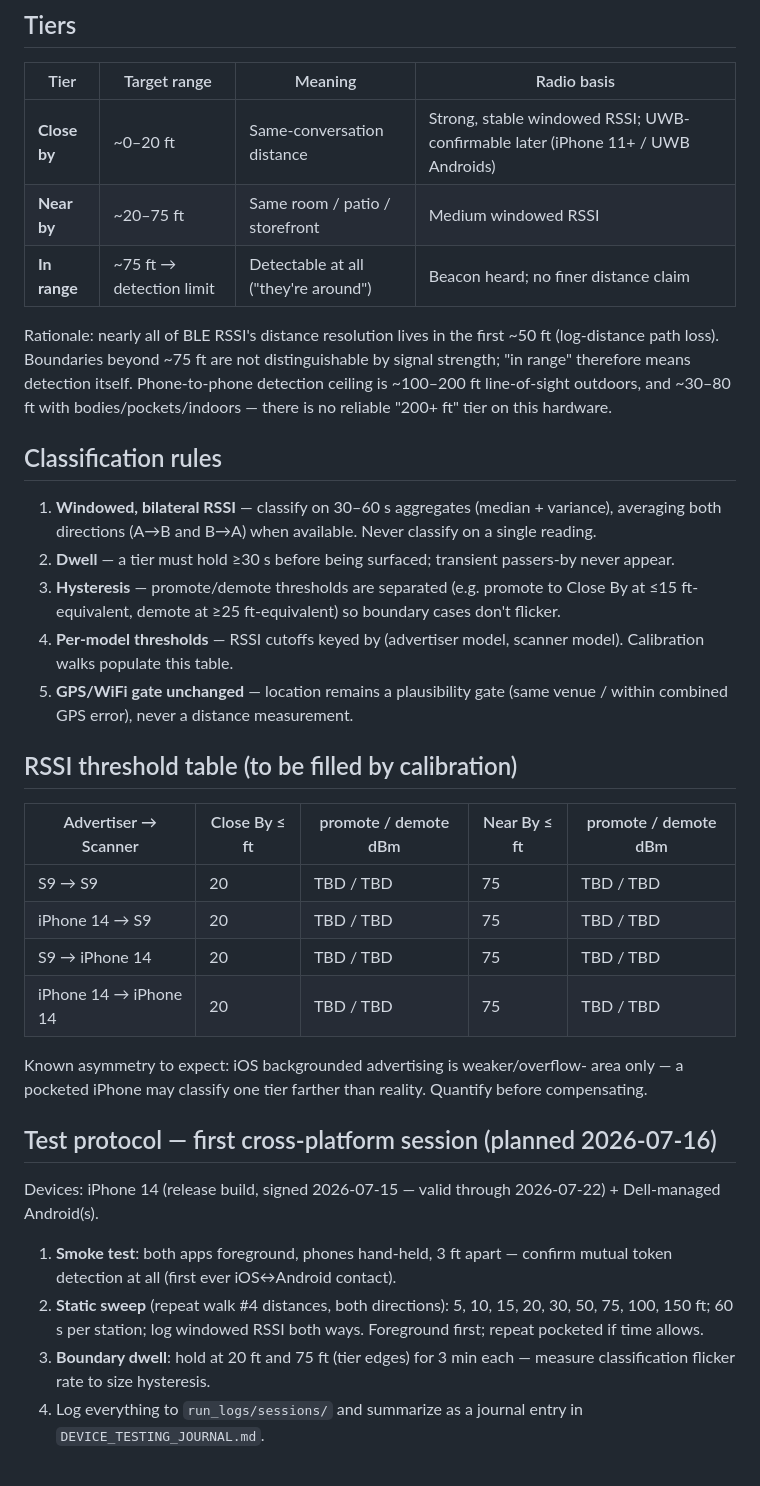
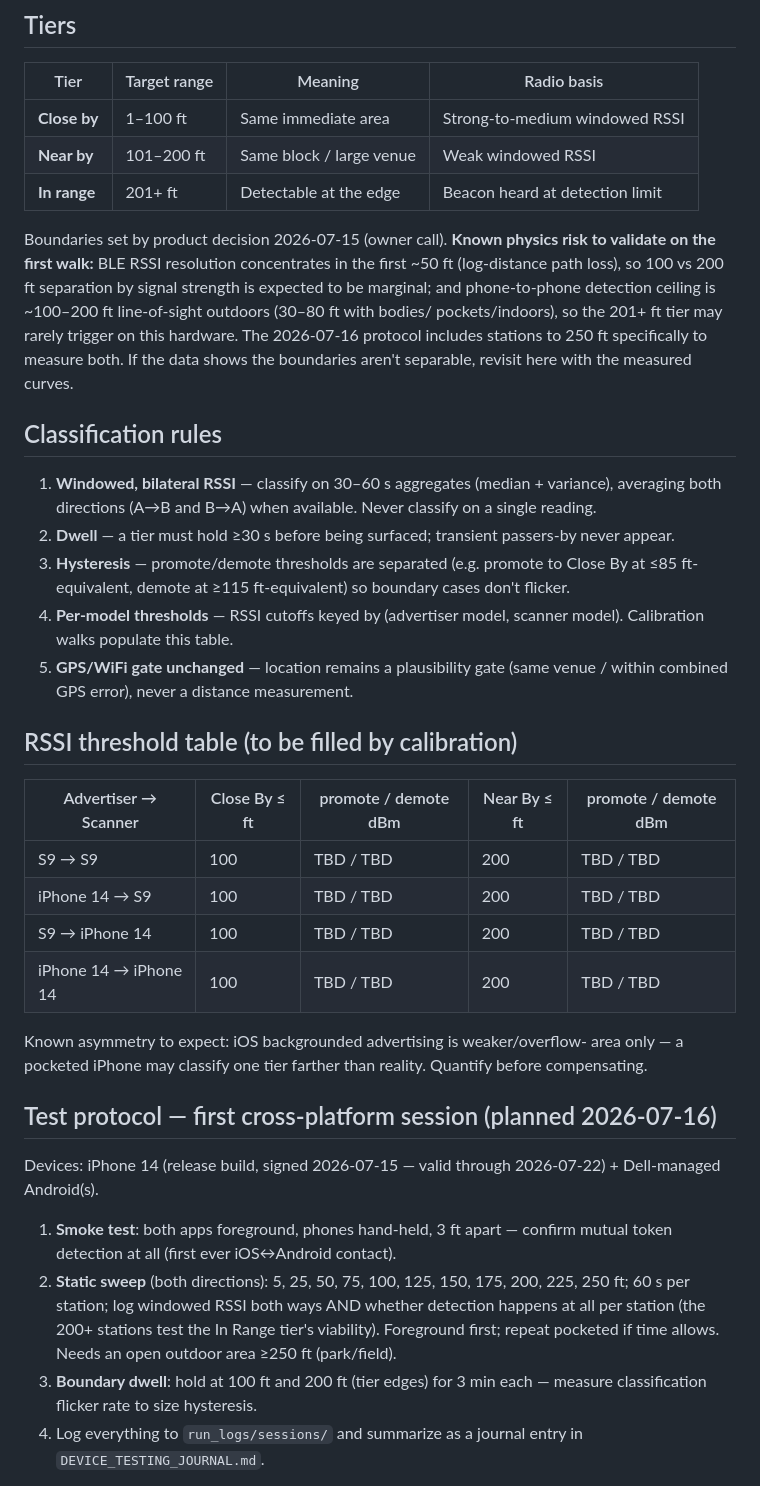
Before and after one commit to hazypiff/in-range, a Markdown page: docs/PROXIMITY_TIERS.md, the part around the change. Rendered like a GitHub page.

Commit message:
docs(tiers): boundaries changed to 1-100 / 101-200 / 201+ ft (owner decision)
Close By 1-100 ft, Near By 101-200 ft, In Range 201+ ft. Physics risk
documented in-spec: RSSI separability at 100/200 ft is expected to be
marginal and 201+ ft may exceed phone detection range; the 2026-07-16
walk protocol now sweeps to 250 ft with per-station detection logging
to validate or falsify the boundaries with data.

Co-Authored-By: Claude Fable 5 <noreply@anthropic.com>

```diff
--- a/docs/PROXIMITY_TIERS.md
+++ b/docs/PROXIMITY_TIERS.md
@@ -8,16 +8,19 @@ implement them are per-device-model and come from calibration walks.
 
 | Tier | Target range | Meaning | Radio basis |
 |---|---|---|---|
-| **Close by** | ~0–20 ft | Same-conversation distance | Strong, stable windowed RSSI; UWB-confirmable later (iPhone 11+ / UWB Androids) |
-| **Near by** | ~20–75 ft | Same room / patio / storefront | Medium windowed RSSI |
-| **In range** | ~75 ft → detection limit | Detectable at all ("they're around") | Beacon heard; no finer distance claim |
+| **Close by** | 1–100 ft | Same immediate area | Strong-to-medium windowed RSSI |
+| **Near by** | 101–200 ft | Same block / large venue | Weak windowed RSSI |
+| **In range** | 201+ ft | Detectable at the edge | Beacon heard at detection limit |
 
-Rationale: nearly all of BLE RSSI's distance resolution lives in the first
-~50 ft (log-distance path loss). Boundaries beyond ~75 ft are not
-distinguishable by signal strength; "in range" therefore means detection
-itself. Phone-to-phone detection ceiling is ~100–200 ft line-of-sight
-outdoors, and ~30–80 ft with bodies/pockets/indoors — there is no reliable
-"200+ ft" tier on this hardware.
+Boundaries set by product decision 2026-07-15 (owner call). **Known physics
+risk to validate on the first walk:** BLE RSSI resolution concentrates in
+the first ~50 ft (log-distance path loss), so 100 vs 200 ft separation by
+signal strength is expected to be marginal; and phone-to-phone detection
+ceiling is ~100–200 ft line-of-sight outdoors (30–80 ft with bodies/
+pockets/indoors), so the 201+ ft tier may rarely trigger on this hardware.
+The 2026-07-16 protocol includes stations to 250 ft specifically to
+measure both. If the data shows the boundaries aren't separable, revisit
+here with the measured curves.
 
 ## Classification rules
 
@@ -27,7 +30,7 @@ outdoors, and ~30–80 ft with bodies/pockets/indoors — there is no reliable
 2. **Dwell** — a tier must hold ≥30 s before being surfaced; transient
    passers-by never appear.
 3. **Hysteresis** — promote/demote thresholds are separated (e.g. promote to
-   Close By at ≤15 ft-equivalent, demote at ≥25 ft-equivalent) so boundary
+   Close By at ≤85 ft-equivalent, demote at ≥115 ft-equivalent) so boundary
    cases don't flicker.
 4. **Per-model thresholds** — RSSI cutoffs keyed by (advertiser model,
    scanner model). Calibration walks populate this table.
@@ -38,10 +41,10 @@ outdoors, and ~30–80 ft with bodies/pockets/indoors — there is no reliable
 
 | Advertiser → Scanner | Close By ≤ ft | promote / demote dBm | Near By ≤ ft | promote / demote dBm |
 |---|---|---|---|---|
-| S9 → S9 | 20 | TBD / TBD | 75 | TBD / TBD |
-| iPhone 14 → S9 | 20 | TBD / TBD | 75 | TBD / TBD |
-| S9 → iPhone 14 | 20 | TBD / TBD | 75 | TBD / TBD |
-| iPhone 14 → iPhone 14 | 20 | TBD / TBD | 75 | TBD / TBD |
+| S9 → S9 | 100 | TBD / TBD | 200 | TBD / TBD |
+| iPhone 14 → S9 | 100 | TBD / TBD | 200 | TBD / TBD |
+| S9 → iPhone 14 | 100 | TBD / TBD | 200 | TBD / TBD |
+| iPhone 14 → iPhone 14 | 100 | TBD / TBD | 200 | TBD / TBD |
 
 Known asymmetry to expect: iOS backgrounded advertising is weaker/overflow-
 area only — a pocketed iPhone may classify one tier farther than reality.
@@ -54,11 +57,13 @@ Devices: iPhone 14 (release build, signed 2026-07-15 — valid through
 
 1. **Smoke test**: both apps foreground, phones hand-held, 3 ft apart —
    confirm mutual token detection at all (first ever iOS↔Android contact).
-2. **Static sweep** (repeat walk #4 distances, both directions): 5, 10, 15,
-   20, 30, 50, 75, 100, 150 ft; 60 s per station; log windowed RSSI both
-   ways. Foreground first; repeat pocketed if time allows.
-3. **Boundary dwell**: hold at 20 ft and 75 ft (tier edges) for 3 min each —
-   measure classification flicker rate to size hysteresis.
+2. **Static sweep** (both directions): 5, 25, 50, 75, 100, 125, 150, 175,
+   200, 225, 250 ft; 60 s per station; log windowed RSSI both ways AND
+   whether detection happens at all per station (the 200+ stations test the
+   In Range tier's viability). Foreground first; repeat pocketed if time
+   allows. Needs an open outdoor area ≥250 ft (park/field).
+3. **Boundary dwell**: hold at 100 ft and 200 ft (tier edges) for 3 min
+   each — measure classification flicker rate to size hysteresis.
 4. Log everything to `run_logs/sessions/` and summarize as a journal entry in
    `DEVICE_TESTING_JOURNAL.md`.
 
```
